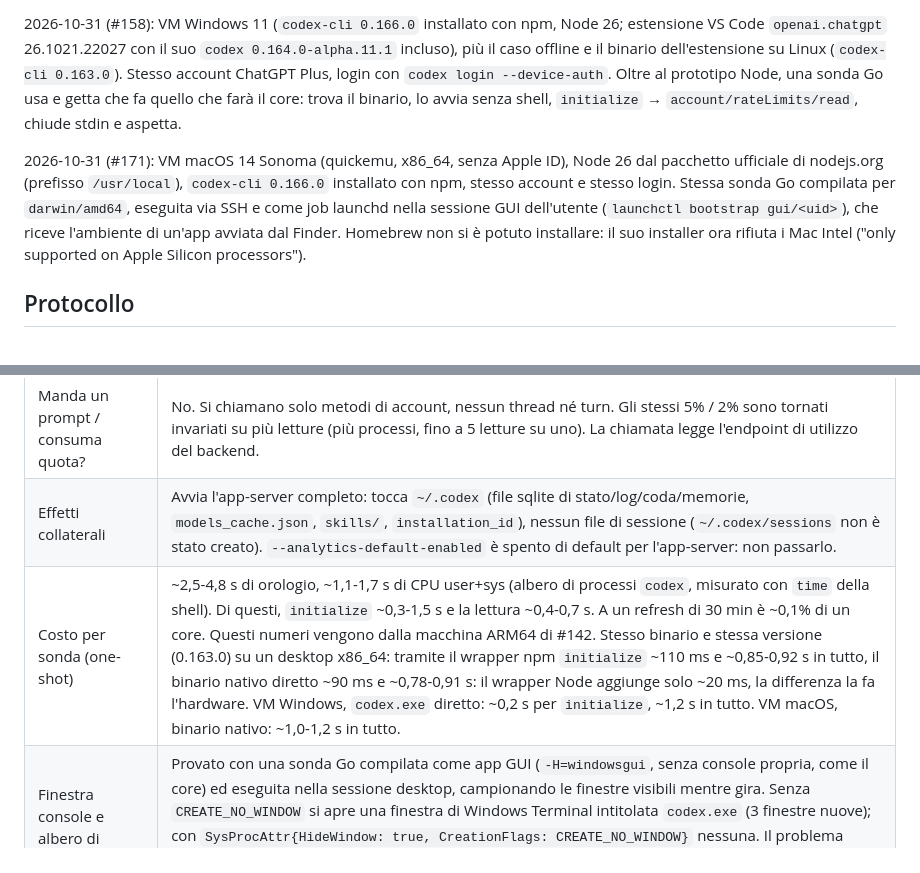
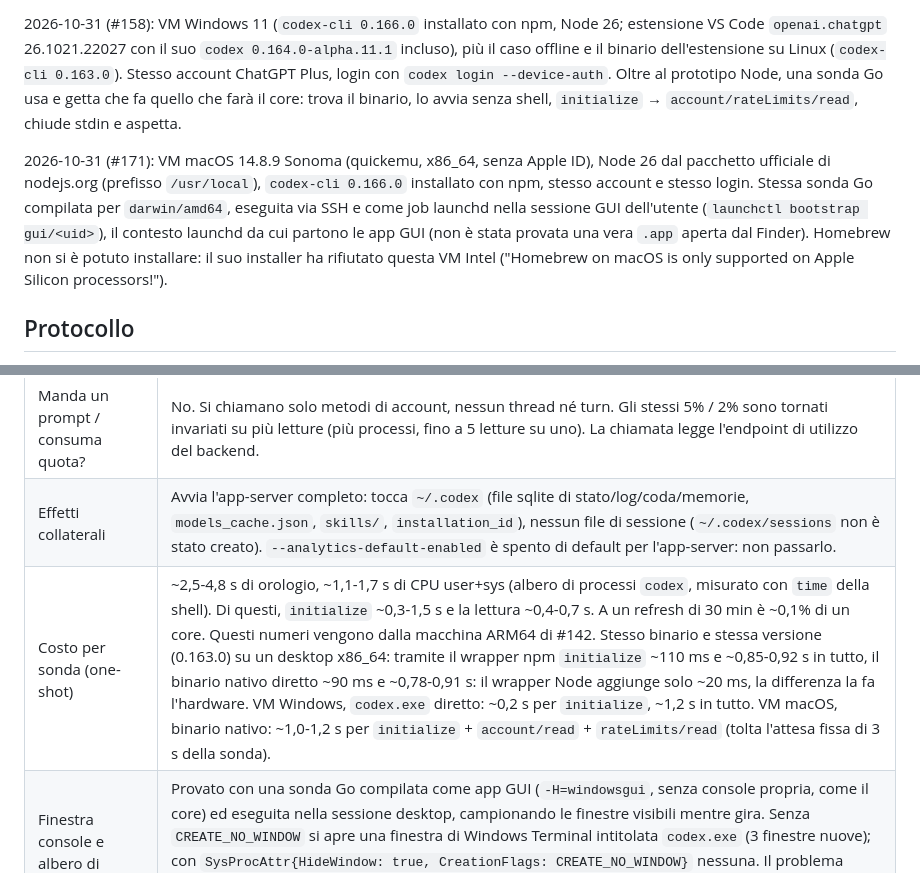
Before and after one commit to suppressio/ia-hypermiler, a Markdown page: docs/SPIKE-CODEX-APP-SERVER.it.md, 2 parts joined by grey strips. GitHub-like rendering.

Commit message:
docs(spike #171): address review, separate checked from inferred
Co-Authored-By: Claude Opus 5.5 <noreply@anthropic.com>

```diff
--- a/docs/SPIKE-CODEX-APP-SERVER.it.md
+++ b/docs/SPIKE-CODEX-APP-SERVER.it.md
@@ -10,7 +10,7 @@
 
 2026-10-31 (#158): VM Windows 11 (`codex-cli 0.166.0` installato con npm, Node 26; estensione VS Code `openai.chatgpt` 26.1021.22027 con il suo `codex 0.164.0-alpha.11.1` incluso), più il caso offline e il binario dell'estensione su Linux (`codex-cli 0.163.0`). Stesso account ChatGPT Plus, login con `codex login --device-auth`. Oltre al prototipo Node, una sonda Go usa e getta che fa quello che farà il core: trova il binario, lo avvia senza shell, `initialize` → `account/rateLimits/read`, chiude stdin e aspetta.
 
-2026-10-31 (#171): VM macOS 14 Sonoma (quickemu, x86_64, senza Apple ID), Node 26 dal pacchetto ufficiale di nodejs.org (prefisso `/usr/local`), `codex-cli 0.166.0` installato con npm, stesso account e stesso login. Stessa sonda Go compilata per `darwin/amd64`, eseguita via SSH e come job launchd nella sessione GUI dell'utente (`launchctl bootstrap gui/<uid>`), che riceve l'ambiente di un'app avviata dal Finder. Homebrew non si è potuto installare: il suo installer ora rifiuta i Mac Intel ("only supported on Apple Silicon processors").
+2026-10-31 (#171): VM macOS 14.8.9 Sonoma (quickemu, x86_64, senza Apple ID), Node 26 dal pacchetto ufficiale di nodejs.org (prefisso `/usr/local`), `codex-cli 0.166.0` installato con npm, stesso account e stesso login. Stessa sonda Go compilata per `darwin/amd64`, eseguita via SSH e come job launchd nella sessione GUI dell'utente (`launchctl bootstrap gui/<uid>`), il contesto launchd da cui partono le app GUI (non è stata provata una vera `.app` aperta dal Finder). Homebrew non si è potuto installare: il suo installer ha rifiutato questa VM Intel ("Homebrew on macOS is only supported on Apple Silicon processors!").
 
 ## Protocollo
 
@@ -40,6 +40,6 @@
 | Manda un prompt / consuma quota? | No. Si chiamano solo metodi di account, nessun thread né turn. Gli stessi 5% / 2% sono tornati invariati su più letture (più processi, fino a 5 letture su uno). La chiamata legge l'endpoint di utilizzo del backend. |
 | Effetti collaterali | Avvia l'app-server completo: tocca `~/.codex` (file sqlite di stato/log/coda/memorie, `models_cache.json`, `skills/`, `installation_id`), nessun file di sessione (`~/.codex/sessions` non è stato creato). `--analytics-default-enabled` è spento di default per l'app-server: non passarlo. |
-| Costo per sonda (one-shot) | ~2,5-4,8 s di orologio, ~1,1-1,7 s di CPU user+sys (albero di processi `codex`, misurato con `time` della shell). Di questi, `initialize` ~0,3-1,5 s e la lettura ~0,4-0,7 s. A un refresh di 30 min è ~0,1% di un core. Questi numeri vengono dalla macchina ARM64 di #142. Stesso binario e stessa versione (0.163.0) su un desktop x86_64: tramite il wrapper npm `initialize` ~110 ms e ~0,85-0,92 s in tutto, il binario nativo diretto ~90 ms e ~0,78-0,91 s: il wrapper Node aggiunge solo ~20 ms, la differenza la fa l'hardware. VM Windows, `codex.exe` diretto: ~0,2 s per `initialize`, ~1,2 s in tutto. VM macOS, binario nativo: ~1,0-1,2 s in tutto. |
+| Costo per sonda (one-shot) | ~2,5-4,8 s di orologio, ~1,1-1,7 s di CPU user+sys (albero di processi `codex`, misurato con `time` della shell). Di questi, `initialize` ~0,3-1,5 s e la lettura ~0,4-0,7 s. A un refresh di 30 min è ~0,1% di un core. Questi numeri vengono dalla macchina ARM64 di #142. Stesso binario e stessa versione (0.163.0) su un desktop x86_64: tramite il wrapper npm `initialize` ~110 ms e ~0,85-0,92 s in tutto, il binario nativo diretto ~90 ms e ~0,78-0,91 s: il wrapper Node aggiunge solo ~20 ms, la differenza la fa l'hardware. VM Windows, `codex.exe` diretto: ~0,2 s per `initialize`, ~1,2 s in tutto. VM macOS, binario nativo: ~1,0-1,2 s per `initialize` + `account/read` + `rateLimits/read` (tolta l'attesa fissa di 3 s della sonda). |
 | Finestra console e albero di processi (Windows) | Provato con una sonda Go compilata come app GUI (`-H=windowsgui`, senza console propria, come il core) ed eseguita nella sessione desktop, campionando le finestre visibili mentre gira. Senza `CREATE_NO_WINDOW` si apre una finestra di Windows Terminal intitolata `codex.exe` (3 finestre nuove); con `SysProcAttr{HideWindow: true, CreationFlags: CREATE_NO_WINDOW}` nessuna. Il problema dell'albero di processi non si è riprodotto: con codex 0.166.0, `child.kill()` non ha lasciato `codex.exe` vivo, né con `codex.cmd` + `shell: true` né con l'`.exe` senza shell, anche con il processo padre ancora vivo. Avviare l'`.exe` senza shell elimina comunque la questione. |
 | Costo tenendolo vivo | Dopo l'handshake ogni lettura costa ~0,4-0,6 s di orologio e poca CPU, ma l'app-server residente è un processo Rust con lo stato sqlite aperto. Con cadenza 5-30 min **il one-shot è più semplice e sicuro** (nessuno zombie, nessuna gestione di token scaduti, regge gli aggiornamenti della CLI); da rivedere solo se il ritmo adattivo di 5 min rende pesante l'avvio. |
 | Offline / errore del backend | Provato su Linux senza rete (`unshare -rn`): `initialize` risponde comunque subito; `account/read` fallisce dopo **15 s** con `-32603 "workspace routing discovery timed out"`; `account/rateLimits/read` fallisce dopo altri **5 s** con `-32603 "failed to fetch codex rate limits: error sending request for url (https://chatgpt.com/backend-api/wham/usage)"`. Sono entrambi il codice generico di errore interno: trattare qualsiasi `-32603` come "nessun dato nuovo", tenere gli ultimi valori e segnarli come non aggiornati. Un errore HTTP del backend (5xx) non è stato simulato (servirebbe intercettare il TLS); ci si aspetta che arrivi anch'esso come `-32603`. |
```
Also changed, not shown: other parts of docs/SPIKE-CODEX-APP-SERVER.it.md (+1 -1 lines), docs/SPIKE-CODEX-APP-SERVER.md (+3 -3 lines).
